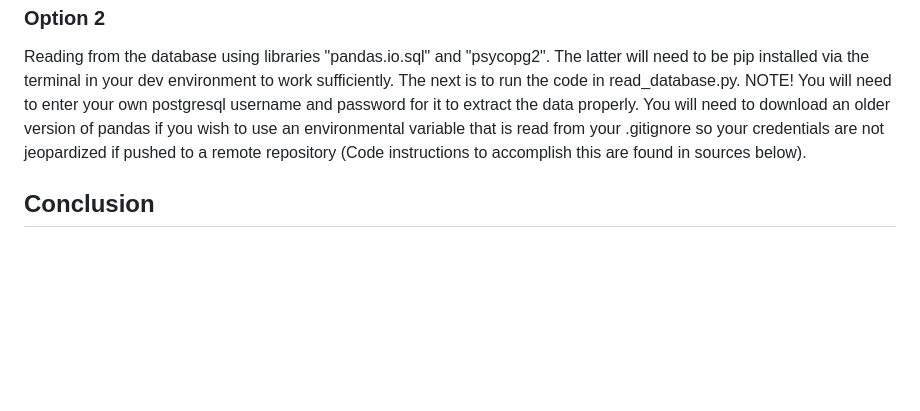
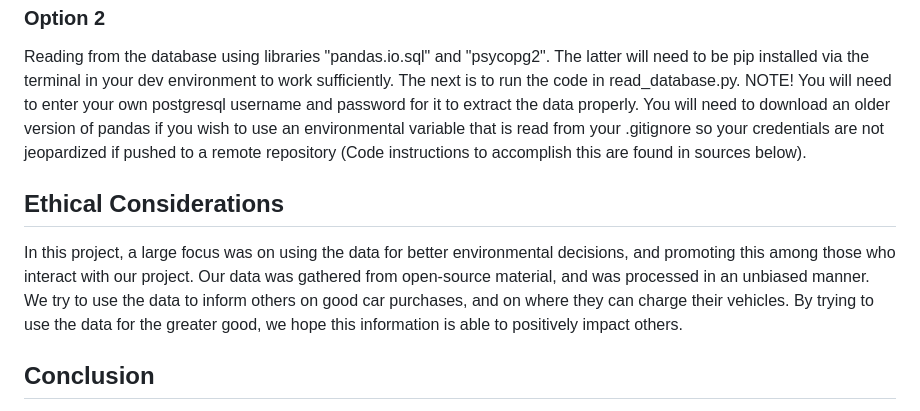
Before and after one commit to andymatsuura/ev-across-america, a Markdown page: README.md, the part around one of its changes. Drawn GitHub-style; blank space fills up the shorter version.

```diff
--- a/README.md
+++ b/README.md
@@ -79,6 +79,10 @@ Extract the neccessary csv files from the data folder and then run the code from
 Reading from the database using libraries "pandas.io.sql" and "psycopg2". The latter will need to be pip installed via the terminal in your dev environment to work sufficiently.
 The next is to run the code in read_database.py. NOTE! You will need to enter your own postgresql username and password for it to extract the data properly. You will need to download an older version of pandas if you wish to use an environmental variable that is read from your .gitignore so your credentials are not jeopardized if pushed to a remote repository (Code instructions to accomplish this are found in sources below).
 
+## Ethical Considerations
+
+In this project, a large focus was on using the data for better environmental decisions, and promoting this among those who interact with our project. Our data was gathered from open-source material, and was processed in an unbiased manner. We try to use the data to inform others on good car purchases, and on where they can charge their vehicles. By trying to use the data for the greater good, we hope this information is able to positively impact others.
+
 ## Conclusion
 
 While data suggests that you can definitely drive an electric vehicle across the US, and the growth in EV production and sales continue to grow, there are several issues that are getting in the way of federal/global ambitions for electric vehicle adoption. Outside of the US, the coverage of EV chargers could be less reliable, and depending on the vehicle, the continued need to charge would be a hinderance for long distance travel. There are certainly certain regions where an electric vehicle would not be a sensible purchase, such as northern Montana.
```
Also changed, not shown: other parts of README.md (+1 -1 lines).
